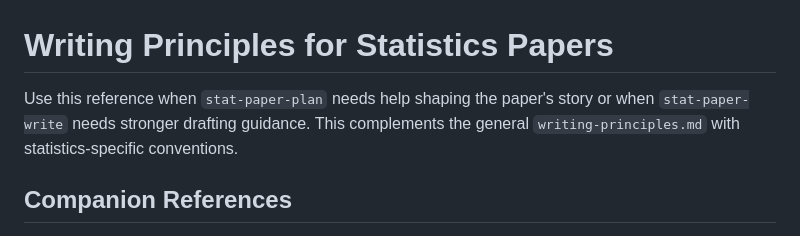
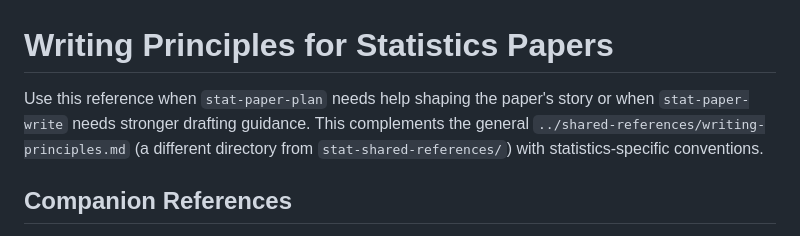
Before and after one commit to gyf9712/stat-writing-skills, a Markdown page: stat-shared-references/stat-writing-principles.md, the part around the change. GitHub-like rendering.

Commit message:
Disambiguate the cross-family writing-principles reference
stat-writing-principles.md said it complements "the general writing-principles.md".
That file exists, but in ~/.claude/skills/shared-references/ -- a different directory
from stat-shared-references/ -- so the bare filename gave no way to find it.

Now written as ../shared-references/writing-principles.md with the directory
distinction stated explicitly.

Found while sweeping both repos for references that read fine but cannot be resolved,
the same class as the CODEX_PROTOCOL.md and missing-../ bugs.

Suite: 54 tests. Repo lints clean.

Co-Authored-By: Claude Opus 4.8 (1M context) <noreply@anthropic.com>

```diff
--- a/stat-shared-references/stat-writing-principles.md
+++ b/stat-shared-references/stat-writing-principles.md
@@ -1,6 +1,6 @@
 # Writing Principles for Statistics Papers
 
-Use this reference when `stat-paper-plan` needs help shaping the paper's story or when `stat-paper-write` needs stronger drafting guidance. This complements the general `writing-principles.md` with statistics-specific conventions.
+Use this reference when `stat-paper-plan` needs help shaping the paper's story or when `stat-paper-write` needs stronger drafting guidance. This complements the general `../shared-references/writing-principles.md` (a different directory from `stat-shared-references/`) with statistics-specific conventions.
 
 ## Companion References
 
```
